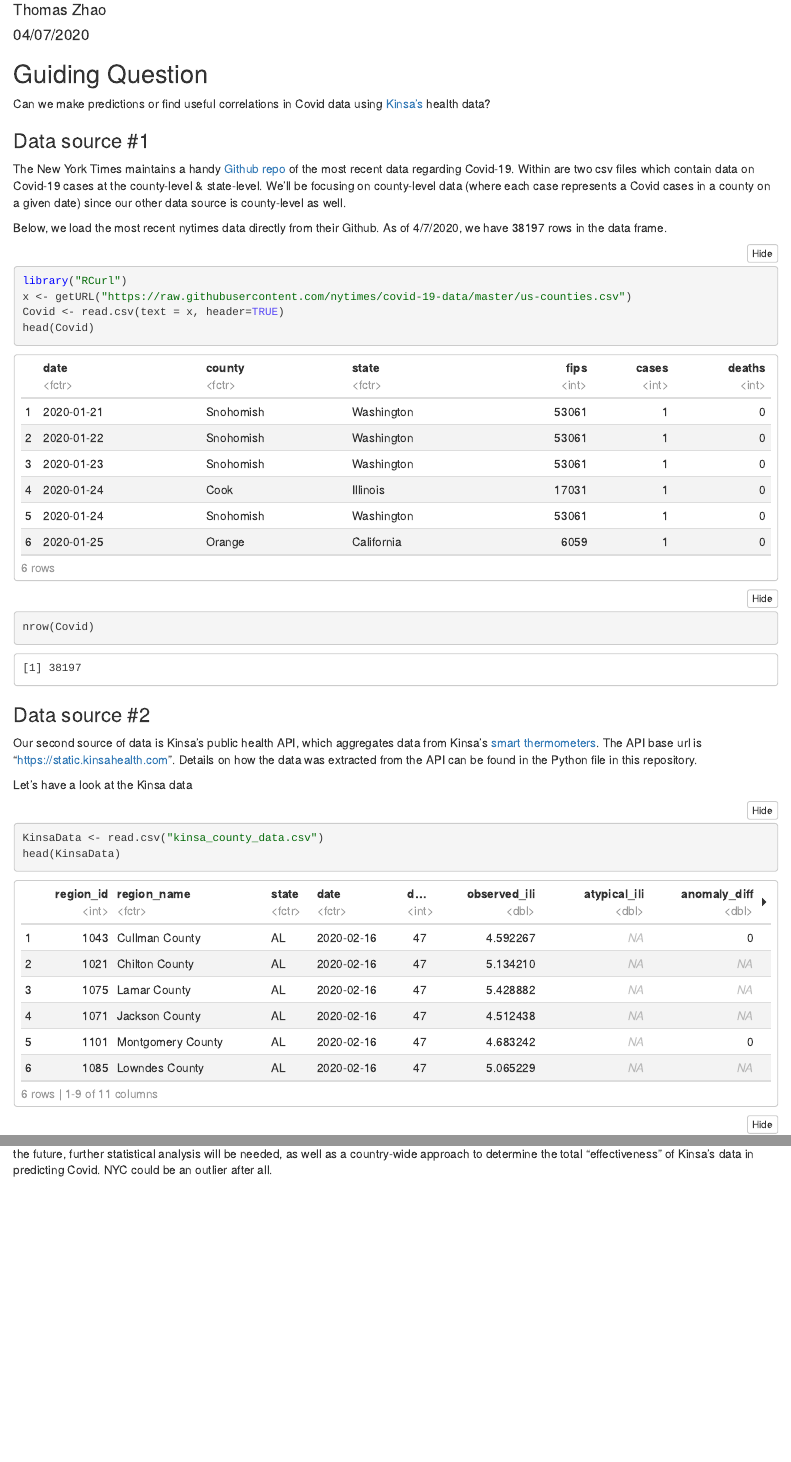
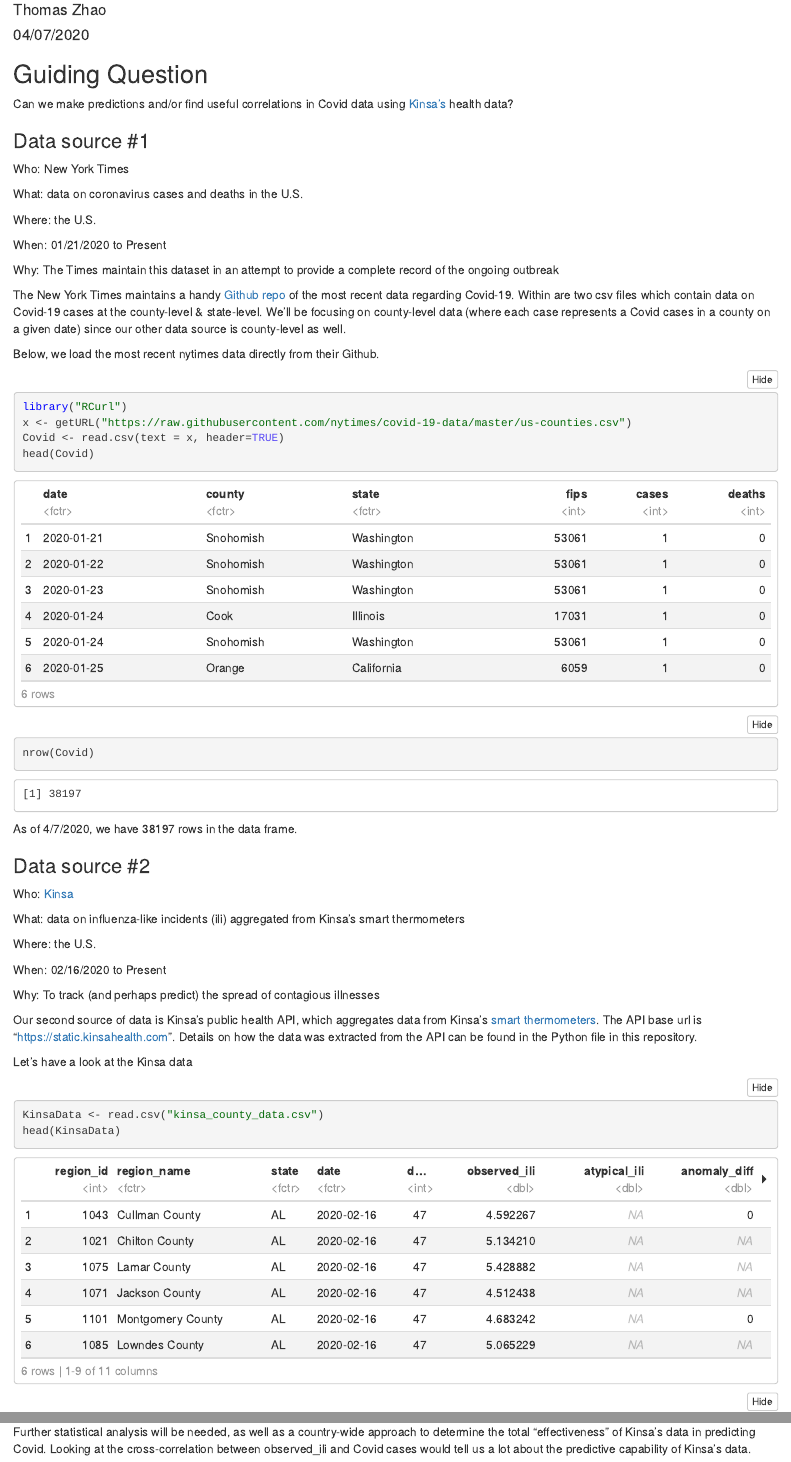
Before and after one commit to tommyyzhao/CovidKinsaAnalysis, an R Markdown document (InitialEDA.Rmd): the page in a window 1100 px wide, from 70 px down, and a second part further down, joined at a grey line. The pictures show the output file InitialEDA.nb.html that the author committed with the source, opened offline.

Commit message:
More exploratory analysis

````diff
--- a/InitialEDA.Rmd
+++ b/InitialEDA.Rmd
@@ -20,14 +20,23 @@
 ```
 
 ## Guiding Question
-Can we make predictions or find useful correlations in Covid data using [Kinsa's](https://www.kinsahealth.co/enterprise/kinsa-insights/) health data?
+Can we make predictions and/or find useful correlations in Covid data using [Kinsa's](https://www.kinsahealth.co/enterprise/kinsa-insights/) health data?
 
 
 ### Data source #1
+Who: New York Times
+
+What: data on coronavirus cases and deaths in the U.S.
+
+Where: the U.S.
+
+When: 01/21/2020 to Present
+
+Why: The Times maintain this dataset in an attempt to provide a complete record of the ongoing outbreak
 
 The New York Times maintains a handy [Github repo](https://github.com/nytimes/covid-19-data) of the most recent data regarding Covid-19. Within are two csv files which contain data on Covid-19 cases at the county-level & state-level. We'll be focusing on county-level data (where each case represents a Covid cases in a county on a given date) since our other data source is county-level as well.
 
-Below, we load the most recent nytimes data directly from their Github. As of 4/7/2020, we have 38197 rows in the data frame.
+Below, we load the most recent nytimes data directly from their Github.
 
 ```{r}
 library("RCurl")
@@ -38,10 +47,20 @@
 head(Covid)
 nrow(Covid)
 ```
-
+ As of 4/7/2020, we have 38197 rows in the data frame.
 
 
 ### Data source #2
+Who: [Kinsa](https://www.kinsahealth.co/)
+
+What: data on influenza-like incidents (ili) aggregated from Kinsa's smart thermometers
+
+Where: the U.S.
+
+When: 02/16/2020 to Present
+
+Why: To track (and perhaps predict) the spread of contagious illnesses
+
 
 Our second source of data is Kinsa's public health API, which aggregates data from Kinsa's [smart thermometers](https://www.kinsahealth.co/products/#buynow). The API base url is "https://static.kinsahealth.com". Details on how the data was extracted from the API can be found in the Python file in this repository.
 
@@ -106,4 +129,3 @@
 grid.arrange(plot1, plot2, ncol=1)
 
 ```
-The anomaly_diff seems to peak around the start of the Covid cases being recorded, so there is clearly some sort of correlation going on here. For the future, further statistical analysis will be needed, as well as a country-wide approach to determine the total "effectiveness" of Kinsa's data in predicting Covid. NYC could be an outlier after all.
@@ -109,0 +134 @@
+Further statistical analysis will be needed, as well as a country-wide approach to determine the total "effectiveness" of Kinsa's data in predicting Covid. Looking at the cross-correlation between observed_ili and Covid cases would tell us a lot about the predictive capability of Kinsa's data.
````
Also changed, not shown: InitialEDA.nb.html, InitialEDA.Rmd (14 more changed lines).
